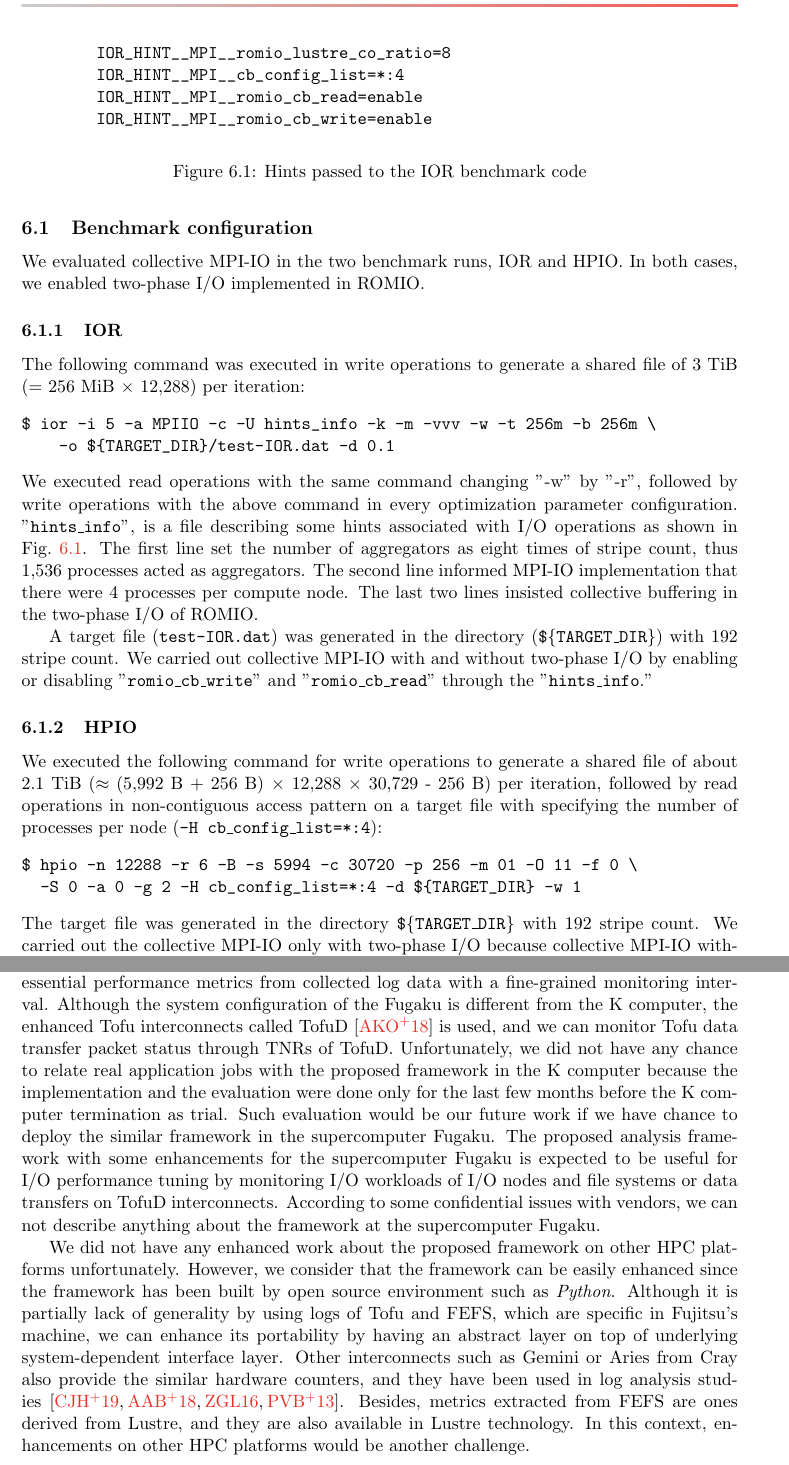
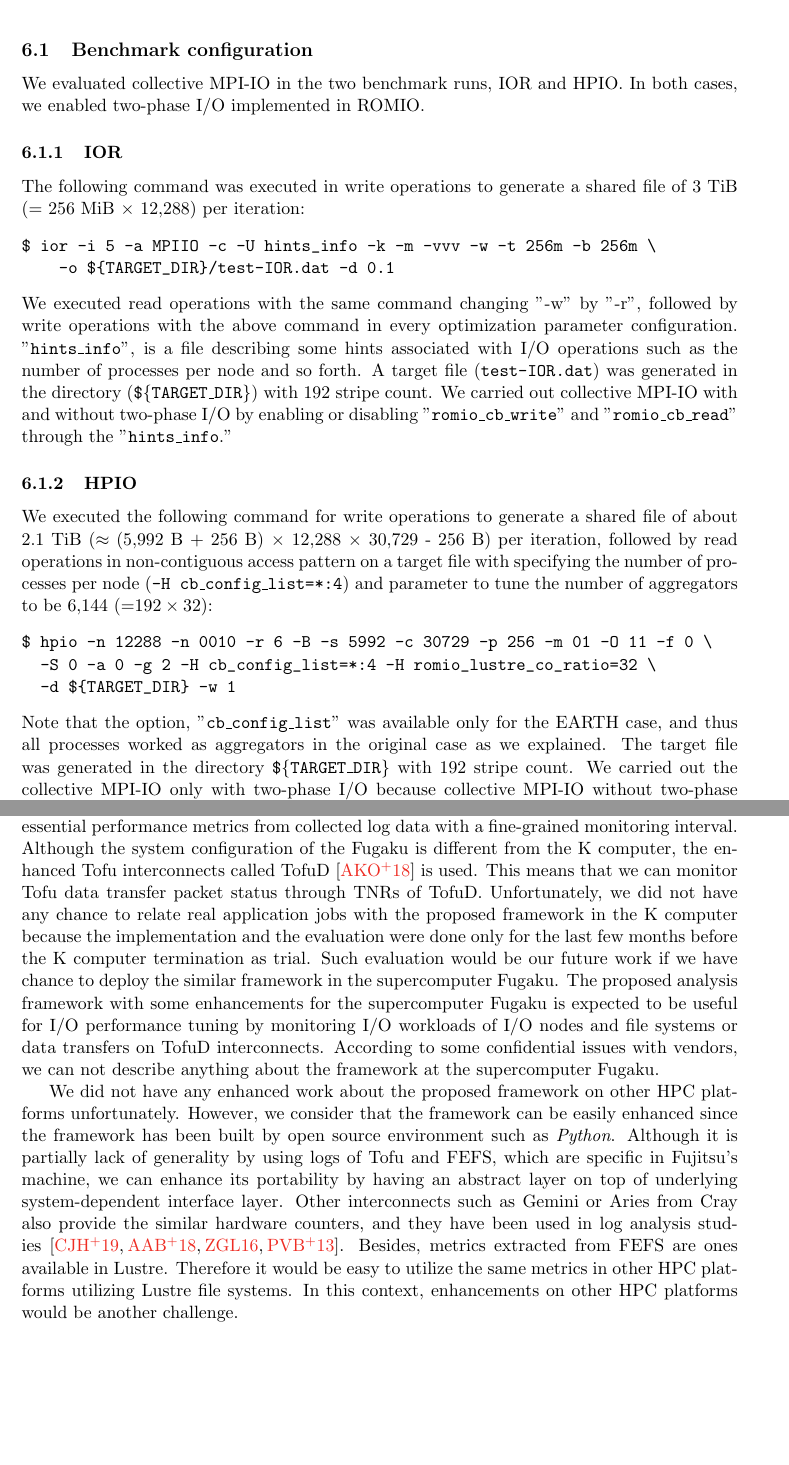
Before and after one commit to YuichiTsujita/jhps-2021-04-tsujita, a LaTeX document (main.tex): two parts of pages 12 and 15 of 24, joined at a grey line, cut at the place of the change, the shorter picture padded with empty space. Compiled offline with pdfLaTeX.

Commit message:
Modifications in sentences explaining evaluation condition

```diff
--- a/main.tex
+++ b/main.tex
@@ -720,25 +722,19 @@ We executed read operations with the same command changing "-w" by "-r",
 followed by write operations with the above command
 in every optimization parameter configuration.
 "{\tt hints\_info}", is a file describing some hints associated with
-I/O operations as shown in Fig.~\ref{fig:IOR_HINTS}.
+I/O operations such as the number of processes per node and so forth.
 %
-\begin{figure}[tb]
-\begin{verbatim}
-        IOR_HINT__MPI__romio_lustre_co_ratio=8
-        IOR_HINT__MPI__cb_config_list=*:4
-        IOR_HINT__MPI__romio_cb_read=enable
-        IOR_HINT__MPI__romio_cb_write=enable
-\end{verbatim}
-\caption{Hints passed to the IOR benchmark code}
-\label{fig:IOR_HINTS}
-\end{figure}
+% \begin{figure}[tb]
+% \begin{verbatim}
+%        IOR_HINT__MPI__romio_lustre_co_ratio=32
+%        IOR_HINT__MPI__cb_config_list=*:4
+%        IOR_HINT__MPI__romio_cb_read=enable
+%        IOR_HINT__MPI__romio_cb_write=enable
+% \end{verbatim}
+% \caption{Hints passed to the IOR benchmark code}
+% \label{fig:IOR_HINTS}
+% \end{figure}
 %
-The first line set the number of aggregators as eight times of stripe count,
-thus 1,536 processes acted as aggregators.
-The second line informed MPI-IO implementation that there were 4 processes
-per compute node.
-The last two lines insisted collective buffering in the two-phase I/O of ROMIO.
-
 A target file ({\tt test-IOR.dat}) was generated in the directory
 ({\tt \$\{TARGET\_DIR\}}) with 192 stripe count.
 We carried out collective MPI-IO with and without two-phase I/O by enabling
@@ -751,13 +747,18 @@ through the "{\tt hints\_info}."
 We executed the following command for write operations to generate
 a shared file of about 2.1~TiB ($\approx$ (5,992~B + 256~B) $\times$ 12,288 $\times$ 30,729 - 256~B)
 per iteration, followed by read operations in non-contiguous access pattern
-on a target file with specifying the number of processes per node ({\tt -H cb\_config\_list=*:4}):
+on a target file with specifying the number of processes per node ({\tt -H cb\_config\_list=*:4}) and parameter to tune the number of aggregators to be
+6,144 (=$192 \times 32$):
 %
 \begin{verbatim}
-$ hpio -n 12288 -r 6 -B -s 5994 -c 30720 -p 256 -m 01 -O 11 -f 0 \
-  -S 0 -a 0 -g 2 -H cb_config_list=*:4 -d ${TARGET_DIR} -w 1
+$ hpio -n 12288 -n 0010 -r 6 -B -s 5992 -c 30729 -p 256 -m 01 -O 11 -f 0 \
+  -S 0 -a 0 -g 2 -H cb_config_list=*:4 -H romio_lustre_co_ratio=32 \
+  -d ${TARGET_DIR} -w 1
 \end{verbatim}
 %
+Note that the option, "{\tt cb\_config\_list}" was available only for
+the EARTH case, and thus all processes worked as aggregators
+in the original case as we explained.
 The target file was generated in the directory {\tt \$\{TARGET\_DIR\}}
 with 192 stripe count. We carried out the collective MPI-IO
 only with two-phase I/O because collective MPI-IO without two-phase I/O was
@@ -1191,7 +1192,9 @@ of the database to cover all essential performance metrics
 from collected log data with a fine-grained monitoring interval.
 Although the system configuration of the Fugaku is different from the K computer,
 the enhanced Tofu interconnects called TofuD~\cite{tofuD:cluster2018}
-is used, and we can monitor Tofu data transfer packet status through TNRs of TofuD.
+is used.
+This means that we can monitor Tofu data transfer packet status
+through TNRs of TofuD.
 Unfortunately, we did not have any chance to relate real application jobs with
 the proposed framework in the K computer because the implementation and the evaluation
 were done only for the last few months before the K computer termination as trial.
@@ -1216,8 +1219,9 @@ Other interconnects such as Gemini or Aries from Cray
 also provide the similar hardware counters, and
 they have been used in log analysis
 studies~\cite{chunduri:pmbs19,ahlgren:cug18,zimmer:cug16,pedretti:cug13}.
-Besides, metrics extracted from FEFS are ones derived from Lustre,
-and they are also available in Lustre technology.
+Besides, metrics extracted from FEFS are ones available in Lustre.
+Therefore it would be easy to utilize the same metrics in
+other HPC platforms utilizing Lustre file systems.
 In this context, enhancements on other HPC platforms would be
 another challenge.
 
```
Also changed, not shown: main.tex (16 more changed lines).
